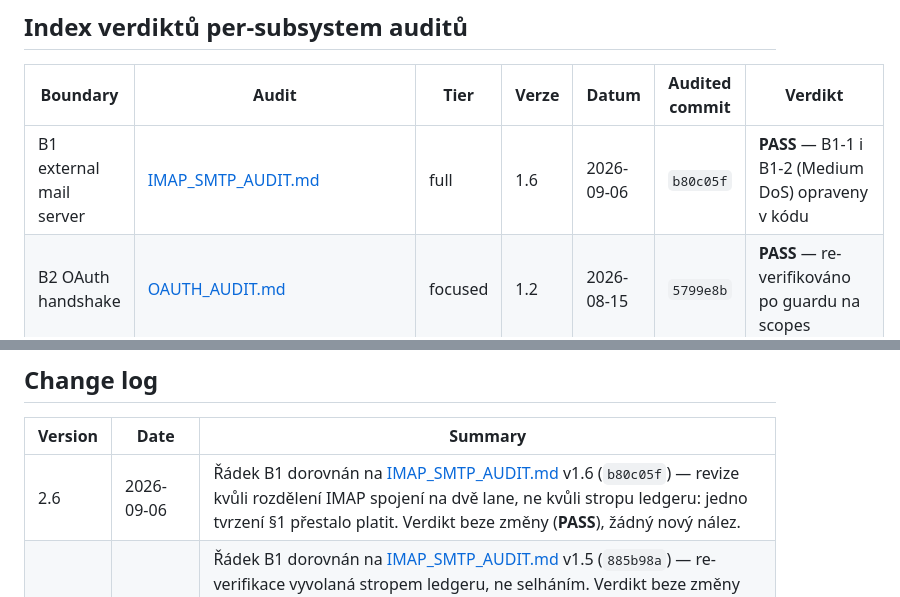
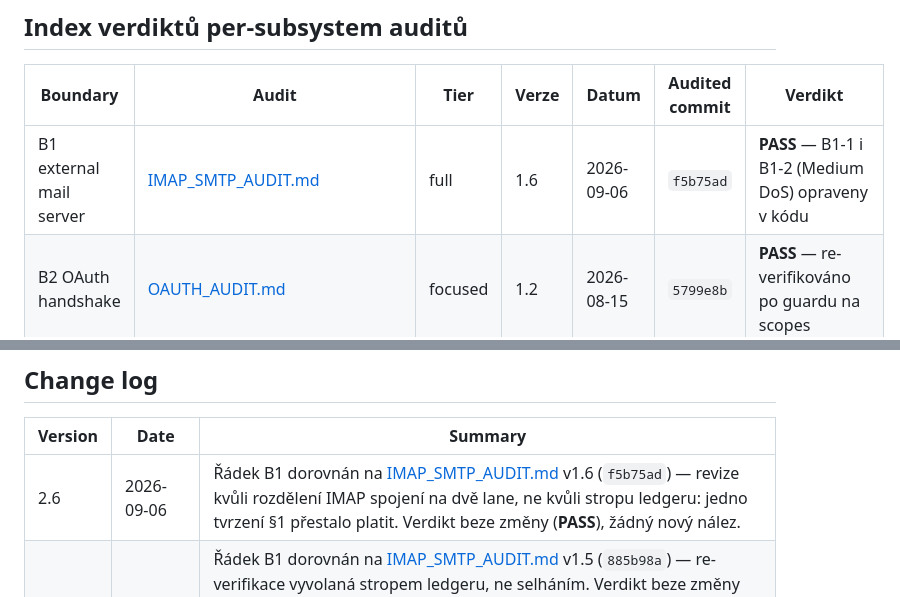
Before and after one commit to TheVoxRox/mail, a Markdown page: backend/SECURITY_RELEASE_CHECK.md, 2 parts joined by grey strips. Drawn GitHub-style.

```diff
--- a/backend/SECURITY_RELEASE_CHECK.md
+++ b/backend/SECURITY_RELEASE_CHECK.md
@@ -17,7 +17,7 @@ datovaný snapshot konkrétního běhu.
 
 | Boundary                | Audit                                                            | Tier    | Verze | Datum      | Audited commit | Verdikt                                             |
 | ----------------------- | ---------------------------------------------------------------- | ------- | ----- | ---------- | -------------- | --------------------------------------------------- |
-| B1 external mail server | [IMAP_SMTP_AUDIT.md](../docs/IMAP_SMTP_AUDIT.md)                 | full    | 1.6   | 2026-09-06 | `b80c05f`      | **PASS** — B1-1 i B1-2 (Medium DoS) opraveny v kódu |
+| B1 external mail server | [IMAP_SMTP_AUDIT.md](../docs/IMAP_SMTP_AUDIT.md)                 | full    | 1.6   | 2026-09-06 | `f5b75ad`      | **PASS** — B1-1 i B1-2 (Medium DoS) opraveny v kódu |
 | B2 OAuth handshake      | [OAUTH_AUDIT.md](../docs/OAUTH_AUDIT.md)                         | focused | 1.2   | 2026-08-15 | `5799e8b`      | **PASS** — re-verifikováno po guardu na scopes      |
 | B3 sidecar HTTP API     | [API_SURFACE_AUDIT.md](../docs/API_SURFACE_AUDIT.md)             | full    | 1.4   | 2026-08-08 | `d45e253`      | **PASS** — A1 (Low, defense-in-depth) opraven       |
 | B4 WebView ↔ SPA        | [CONTENT_RENDERING_AUDIT.md](../docs/CONTENT_RENDERING_AUDIT.md) | full    | 1.9   | 2026-09-03 | `0c1b61b`      | **PASS** — F1/F2/F3/F4/F5 opraveny                  |
@@ -164,7 +164,7 @@ Reziduum / poznámky:
 
 | Version | Date                     | Summary                                                                                                                                                                                                                                                                                                                                                                                                                                      |
 | ------- | ------------------------ | -------------------------------------------------------------------------------------------------------------------------------------------------------------------------------------------------------------------------------------------------------------------------------------------------------------------------------------------------------------------------------------------------------------------------------------------- |
-| 2.6     | 2026-09-06               | Řádek B1 dorovnán na [IMAP_SMTP_AUDIT.md](../docs/IMAP_SMTP_AUDIT.md) v1.6 (`b80c05f`) — revize kvůli rozdělení IMAP spojení na dvě lane, ne kvůli stropu ledgeru: jedno tvrzení §1 přestalo platit. Verdikt beze změny (**PASS**), žádný nový nález.                                                                                                                                                                                        |
+| 2.6     | 2026-09-06               | Řádek B1 dorovnán na [IMAP_SMTP_AUDIT.md](../docs/IMAP_SMTP_AUDIT.md) v1.6 (`f5b75ad`) — revize kvůli rozdělení IMAP spojení na dvě lane, ne kvůli stropu ledgeru: jedno tvrzení §1 přestalo platit. Verdikt beze změny (**PASS**), žádný nový nález.                                                                                                                                                                                        |
 | 2.5     | 2026-09-02               | Řádek B1 dorovnán na [IMAP_SMTP_AUDIT.md](../docs/IMAP_SMTP_AUDIT.md) v1.5 (`885b98a`) — re-verifikace vyvolaná stropem ledgeru, ne selháním. Verdikt beze změny (**PASS**), žádný nový nález. Zároveň opraven **neexistující SHA**: řádek pinoval B1 na `806528e`, což je pre-squash kotva a `git log` ji nenajde — táž past, kterou 2.2 zaznamenala u B6, tentokrát nezpozorovaná, protože audit sám vedle sebe měl post-squash `cad05cb`. |
 | 2.4     | 2026-08-08               | Zbylé čtyři audity (B2, B4, B5, B6) re-verifikovány a re-anchorovány na `5799e8b` — po nich je [docs/audit-freshness.json](../docs/audit-freshness.json) prázdný, tedy všech šest hranic je srovnaných s kódem. Žádný verdikt se nemění (**PASS** všude).                                                                                                                                                                                    |
 | 2.3     | 2026-08-08               | Řádek B1 dorovnán na [IMAP_SMTP_AUDIT.md](../docs/IMAP_SMTP_AUDIT.md) v1.3 (`806528e`) — re-verifikace po 21 commitech driftu, nový nález B1-2 (Medium DoS, kvadratická normalizace subjectu) nalezen a opraven. Verdikt beze změny (**PASS**).                                                                                                                                                                                              |
```
Also changed, not shown: SECURITY_THREAT_MODEL.md (+1 -1 lines), docs/IMAP_SMTP_AUDIT.md (+14 -7 lines).
